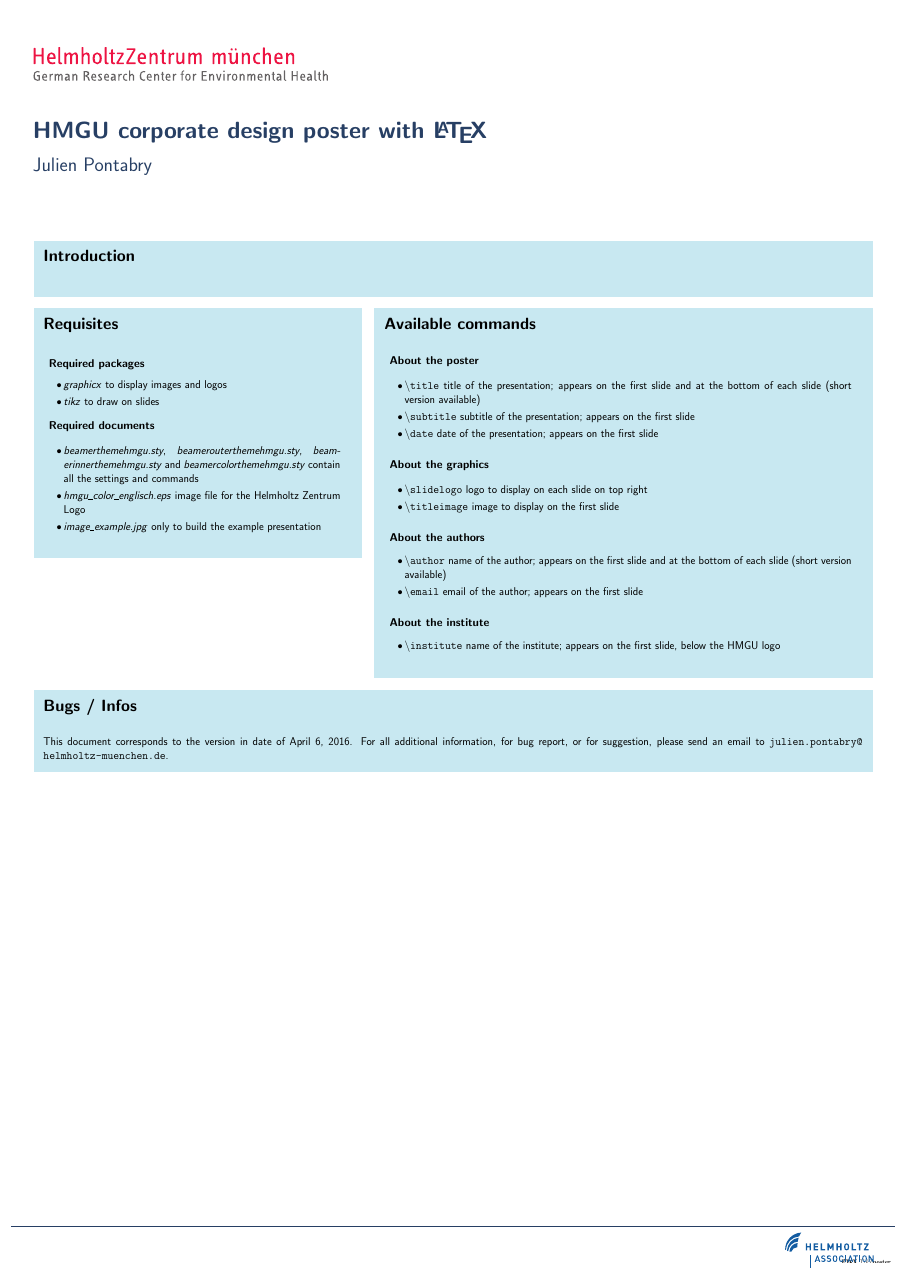
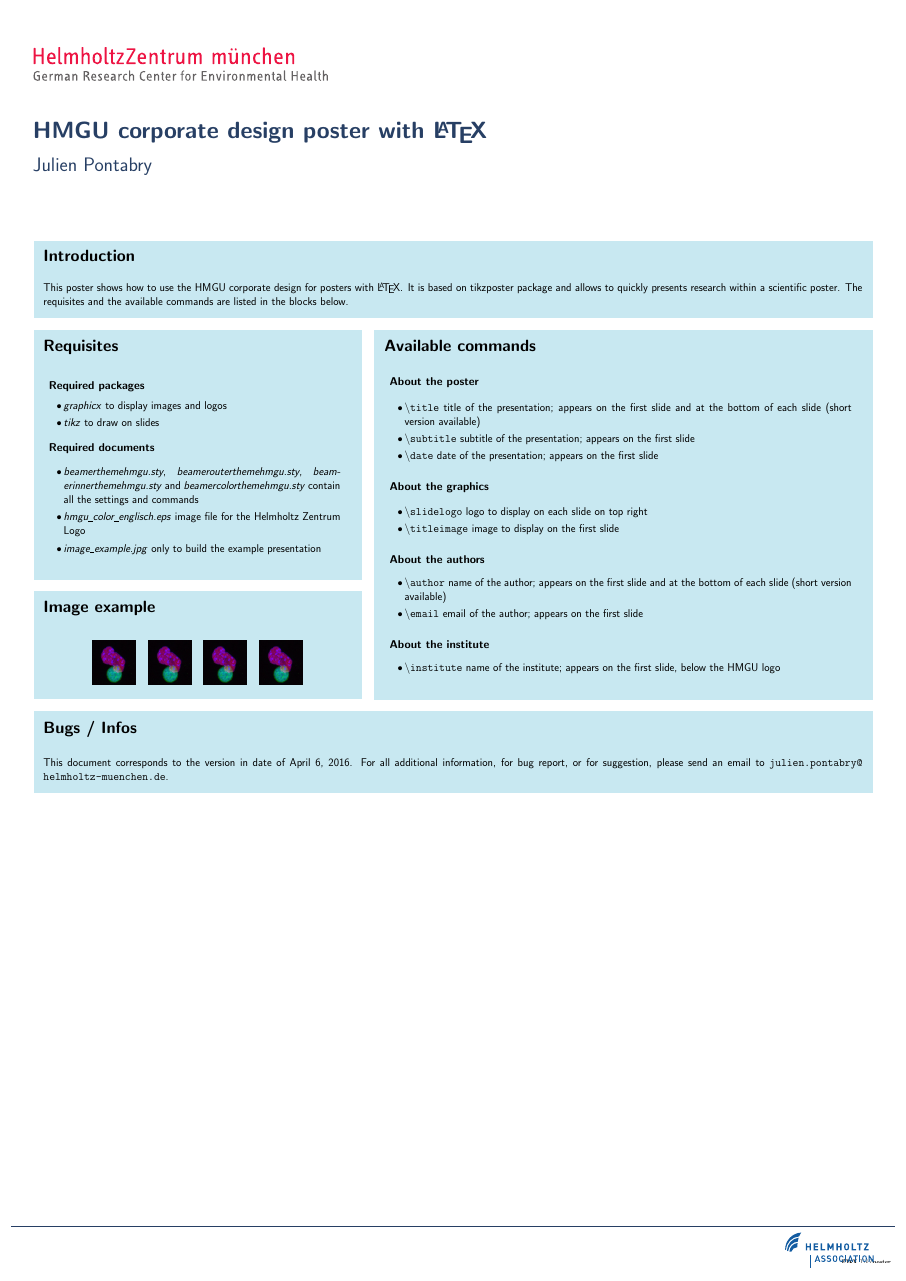
Before and after one commit to IES-HelmholtzZentrumMunchen/latex-hmgu, a LaTeX poster (latex-hmgu-poster/hmgu-poster.tex): the whole page. Compiled offline with pdfLaTeX; a LaTeX package or settings file that is missing is left out.

Commit message:
Add example image in poster

```diff
--- a/latex-hmgu-poster/hmgu-poster.tex
+++ b/latex-hmgu-poster/hmgu-poster.tex
@@ -27,7 +27,7 @@
 \begin{document}
 	\maketitle
 
-	\block{Introduction}{}
+	\block{Introduction}{This poster shows how to use the HMGU corporate design for posters with \LaTeX{}. It is based on tikzposter package and allows to quickly presents research within a scientific poster. The requisites and the available commands are listed in the blocks below.}
 	\begin{columns}
 		\column{0.4}
 		\block{Requisites}{%
@@ -44,6 +44,17 @@
 					\item \textit{image\_example.jpg} only to build the example presentation
 				\end{itemize}
 			}
+		}
+		\block{Image example}{%
+			\begin{center}
+				\includegraphics[height=4cm]{image_example.jpg}
+				\hspace{5mm}
+				\includegraphics[height=4cm]{image_example.jpg}
+				\hspace{5mm}
+				\includegraphics[height=4cm]{image_example.jpg}
+				\hspace{5mm}
+				\includegraphics[height=4cm]{image_example.jpg}
+			\end{center}
 		}
 		\column{0.6}
 		\block{Available commands}{%
```
Also changed, not shown: latex-hmgu-poster/hmgu-poster.pdf, latex-hmgu-poster/image_example.jpg (added).
